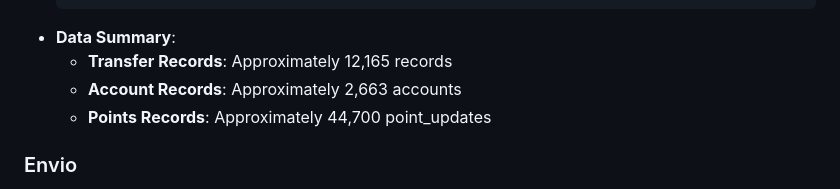
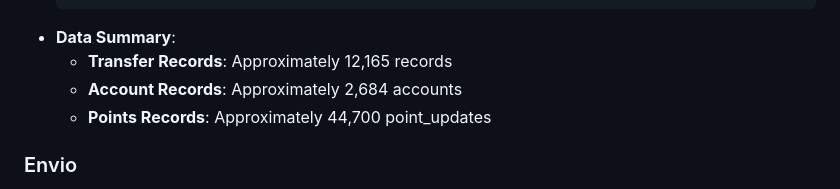
Before and after one commit to DZakh-forks/sentio-benchmark, a Markdown page: case_2_lbtc_full/README.md, the part around the change. GitHub-like rendering.

Commit message:
working on README

````diff
--- a/case_2_lbtc_full/README.md
+++ b/case_2_lbtc_full/README.md
@@ -78,7 +78,7 @@ This benchmark showcases how performance is affected when indexers need to both
   ```
 - **Data Summary**:
   - **Transfer Records**: Approximately 12,165 records
-  - **Account Records**: Approximately 2,663 accounts
+  - **Account Records**: Approximately 2,684 accounts
   - **Points Records**: Approximately 44,700 point_updates
 
 ### Envio
````
